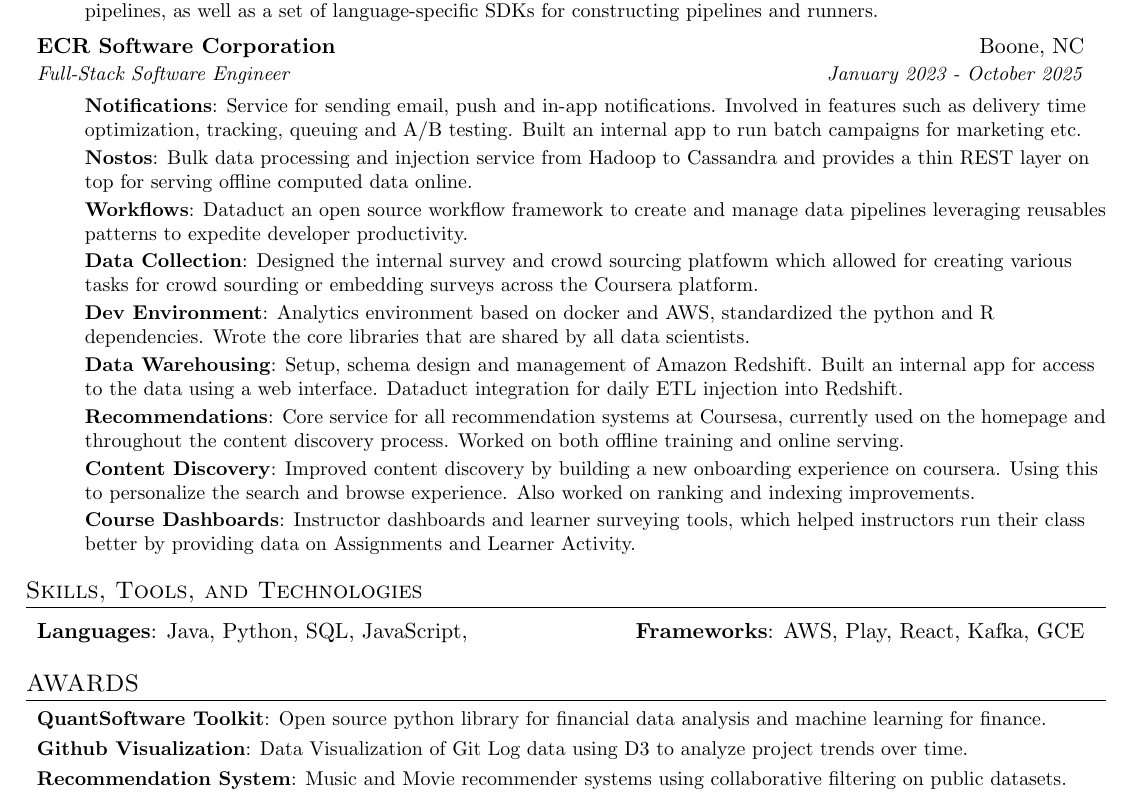
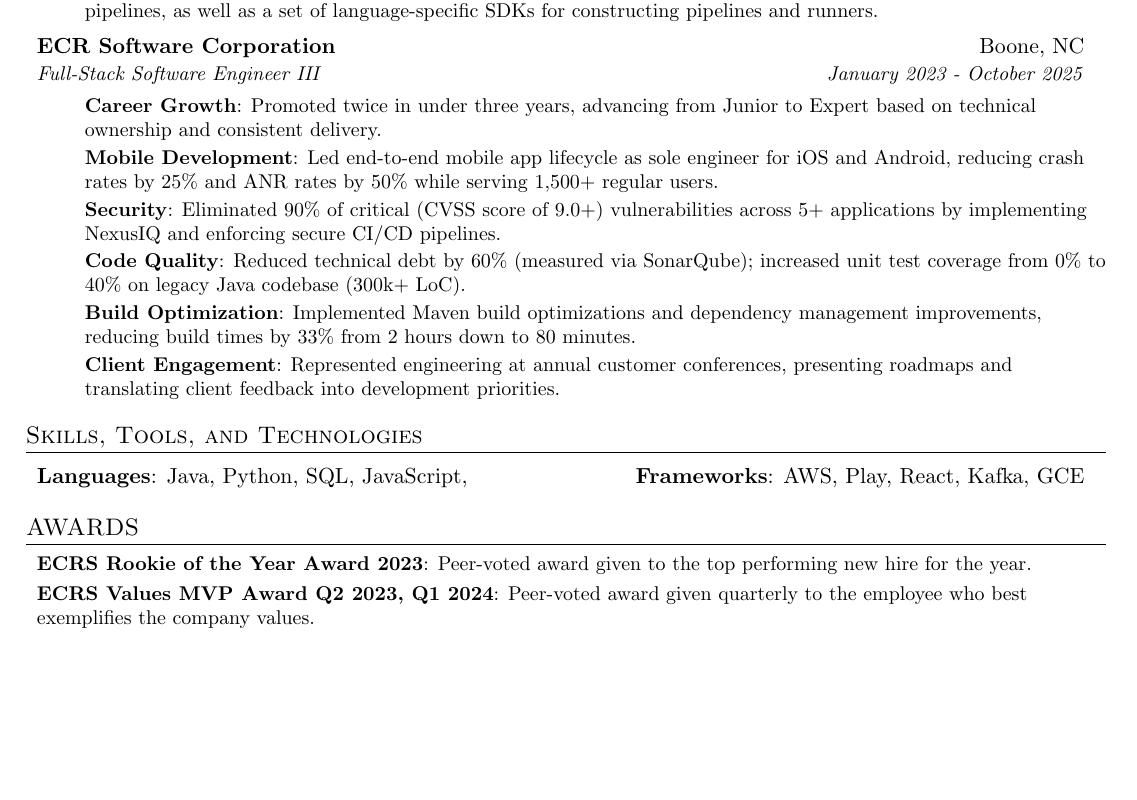
Before and after one commit to kylekennedy26/resume, a LaTeX CV (resume.tex): part of the page, cut so that both start at the same text, the shorter picture padded with empty space. Compiled offline with pdfLaTeX.

Commit message:
finished ECRS bullets, awards, need to flesh out skills and mountain dev bullets still

```diff
--- a/resume.tex
+++ b/resume.tex
@@ -106,27 +106,21 @@
 
     \resumeSubheading
       {ECR Software Corporation}{Boone, NC}
-      {Full-Stack Software Engineer}{January 2023 - October 2025}
+      {Full-Stack Software Engineer III}{January 2023 - October 2025}
       \resumeItemListStart
-        \resumeItem{Notifications}
-          {Service for sending email, push and in-app notifications. Involved in features such as delivery time optimization, tracking, queuing and A/B testing. Built an internal app to run batch campaigns for marketing etc.}
-        \resumeItem{Nostos}
-          {Bulk data processing and injection service from Hadoop to Cassandra and provides a thin REST layer on top for serving offline computed data online.}
-        \resumeItem{Workflows}
-          {Dataduct an open source workflow framework to create and manage data pipelines leveraging reusables patterns to expedite developer productivity.}
-        \resumeItem{Data Collection}
-          {Designed the internal survey and crowd sourcing platfowm which allowed for creating various tasks for crowd sourding or embedding surveys across the Coursera platform.}
-        \resumeItem{Dev Environment}
-          {Analytics environment based on docker and AWS, standardized the python and R dependencies. Wrote the core libraries that are shared by all data scientists.}
-        \resumeItem{Data Warehousing}
-          {Setup, schema design and management of Amazon Redshift. Built an internal app for access to the data using a web interface. Dataduct integration for daily ETL injection into Redshift.}
-        \resumeItem{Recommendations}
-          {Core service for all recommendation systems at Coursesa, currently used on the homepage and throughout the content discovery process. Worked on both offline training and online serving.}
-        \resumeItem{Content Discovery}
-          {Improved content discovery by building a new onboarding experience on coursera. Using this to personalize the search and browse experience. Also worked on ranking and indexing improvements.}
-        \resumeItem{Course Dashboards}
-          {Instructor dashboards and learner surveying tools, which helped instructors run their class better by providing data on Assignments and Learner Activity.}
-      \resumeItemListEnd
+        \resumeItem{Career Growth}
+          {Promoted twice in under three years, advancing from Junior to Expert based on technical ownership and consistent delivery.}
+        \resumeItem{Mobile Development}
+          {Led end-to-end mobile app lifecycle as sole engineer for iOS and Android, reducing crash rates by 25\% and ANR rates by 50\% while serving 1,500+ regular users.}
+        \resumeItem{Security}
+          {Eliminated 90\% of critical (CVSS score of 9.0+) vulnerabilities across 5+ applications by implementing NexusIQ and enforcing secure CI/CD pipelines.}
+        \resumeItem{Code Quality}
+          {Reduced technical debt by 60\% (measured via SonarQube); increased unit test coverage from 0\% to 40\% on legacy Java codebase (300k+ LoC).}
+        \resumeItem{Build Optimization}
+          {Implemented Maven build optimizations and dependency management improvements, reducing build times by 33\% from 2 hours down to 80 minutes.}
+        \resumeItem{Client Engagement}
+          {Represented engineering at annual customer conferences, presenting roadmaps and translating client feedback into development priorities.}
+        \resumeItemListEnd
 
   \resumeSubHeadingListEnd
 
@@ -141,12 +135,10 @@
  %-----------AWARDS-----------------
 \section{AWARDS}
   \resumeSubHeadingListStart
-    \resumeSubItem{QuantSoftware Toolkit}
-      {Open source python library for financial data analysis and machine learning for finance.}
-    \resumeSubItem{Github Visualization}
-      {Data Visualization of Git Log data using D3 to analyze project trends over time.}
-    \resumeSubItem{Recommendation System}
-      {Music and Movie recommender systems using collaborative filtering on public datasets.}
+    \resumeSubItem{ECRS Rookie of the Year Award 2023}
+      {Peer-voted award given to the top performing new hire for the year.}
+    \resumeSubItem{ECRS Values MVP Award Q2 2023, Q1 2024}
+      {Peer-voted award given quarterly to the employee who best exemplifies the company values.}
 %     \resumeSubItem{Mac Setup}
 %       {Book that gives step by step instructions on setting up developer environment on Mac OS.}
   \resumeSubHeadingListEnd
```
Also changed, not shown: resume.pdf, 4 other files.
